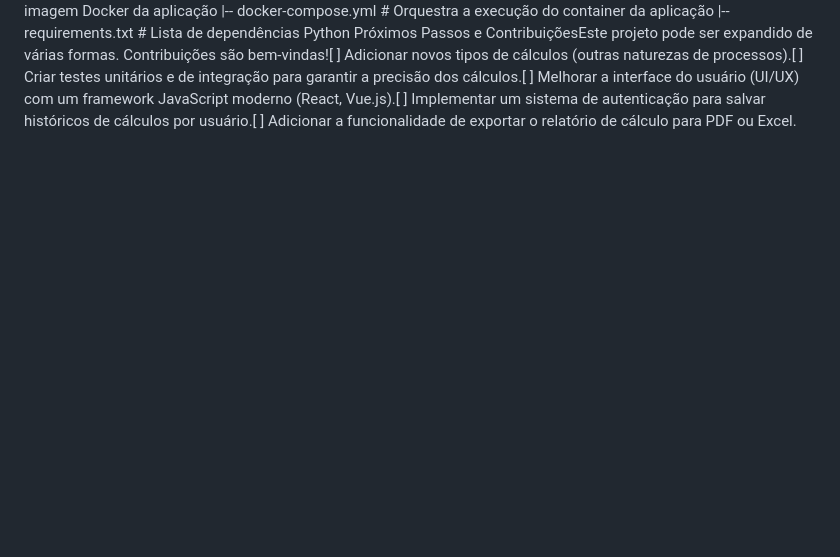
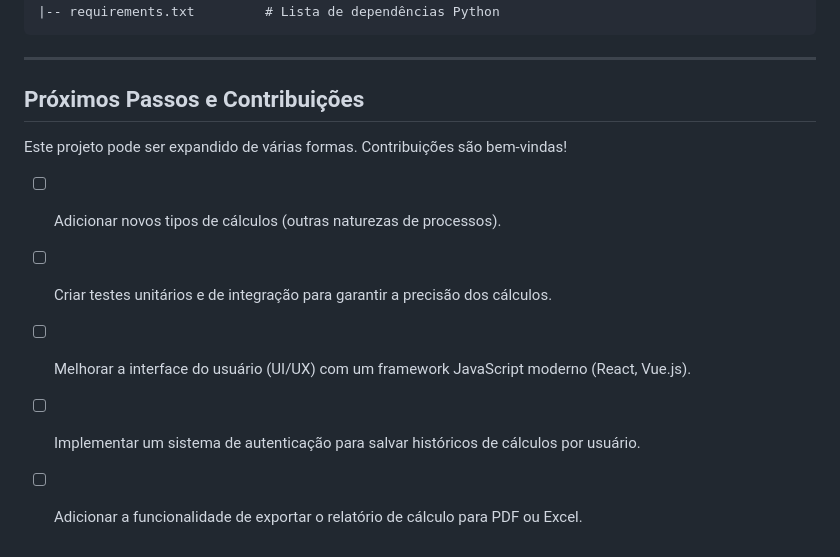
Before and after one commit to jrangelf/pnn23, a Markdown page: README.md, the part around one of its changes. Drawn GitHub-style; blank space fills up the shorter version.

````diff
--- a/README.md
+++ b/README.md
@@ -25,4 +98,16 @@ Acesse a Aplicação: Após os containers serem iniciados, acesse a aplicação
 |-- Dockerfile               # Define como construir a imagem Docker da aplicação
 |-- docker-compose.yml       # Orquestra a execução do container da aplicação
 |-- requirements.txt         # Lista de dependências Python
-Próximos Passos e ContribuiçõesEste projeto pode ser expandido de várias formas. Contribuições são bem-vindas![ ] Adicionar novos tipos de cálculos (outras naturezas de processos).[ ] Criar testes unitários e de integração para garantir a precisão dos cálculos.[ ] Melhorar a interface do usuário (UI/UX) com um framework JavaScript moderno (React, Vue.js).[ ] Implementar um sistema de autenticação para salvar históricos de cálculos por usuário.[ ] Adicionar a funcionalidade de exportar o relatório de cálculo para PDF ou Excel.
+```
+
+---
+
+## Próximos Passos e Contribuições
+
+Este projeto pode ser expandido de várias formas. Contribuições são bem-vindas!
+
+* [ ] Adicionar novos tipos de cálculos (outras naturezas de processos).
+* [ ] Criar testes unitários e de integração para garantir a precisão dos cálculos.
+* [ ] Melhorar a interface do usuário (UI/UX) com um framework JavaScript moderno (React, Vue.js).
+* [ ] Implementar um sistema de autenticação para salvar históricos de cálculos por usuário.
+* [ ] Adicionar a funcionalidade de exportar o relatório de cálculo para PDF ou Excel.
````
Also changed, not shown: other parts of README.md (+86 -13 lines).
